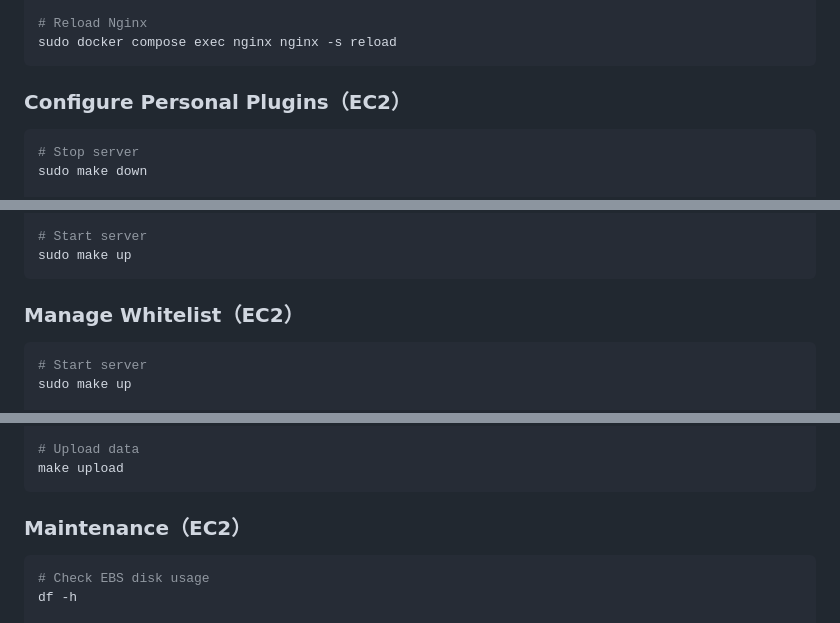
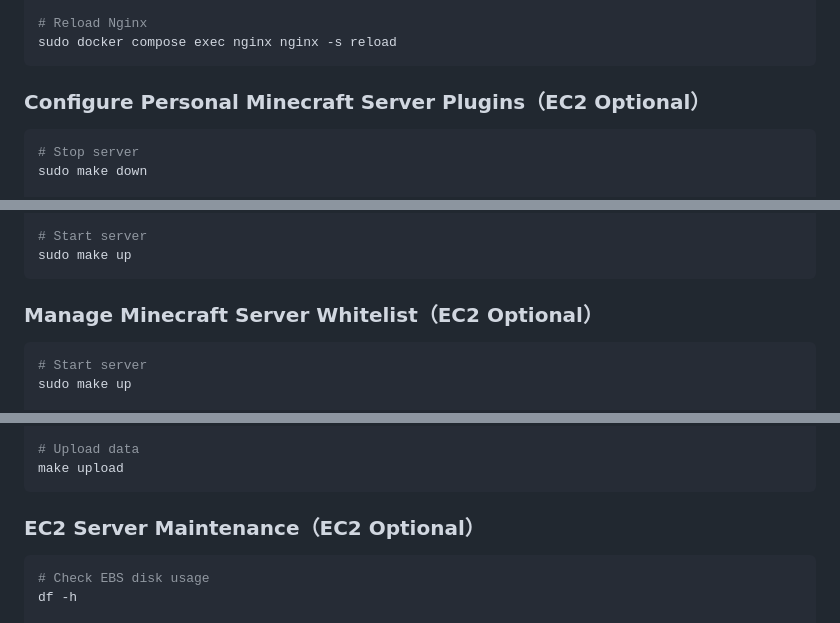
Before and after one commit to Arata1202/MinecraftGeyserServer, a Markdown page: README.md, 3 parts joined by grey strips. GitHub-like rendering.

````diff
--- a/README.md
+++ b/README.md
@@ -75,7 +75,7 @@ sudo docker compose exec nginx htpasswd -c /etc/nginx/.htpasswd <YOUR_USER_NAME>
 sudo docker compose exec nginx nginx -s reload
 ```
 
-### Configure Personal Plugins（EC2）
+### Configure Personal Minecraft Server Plugins（EC2 Optional）
 
 ```bash
 # Stop server
@@ -97,7 +97,7 @@ sudo vi ./plugins/DeathChest/config.yml
 sudo make up
 ```
 
-### Manage Whitelist（EC2）
+### Manage Minecraft Server Whitelist（EC2 Optional）
 
 ```bash
 # Start server
@@ -146,7 +146,7 @@ mv <path/to/your/world_the_end> uploads/
 make upload
 ```
 
-### Maintenance（EC2）
+### EC2 Server Maintenance（EC2 Optional）
 
 ```bash
 # Check EBS disk usage
````
Also changed, not shown: other parts of README.md (+5 -5 lines).
